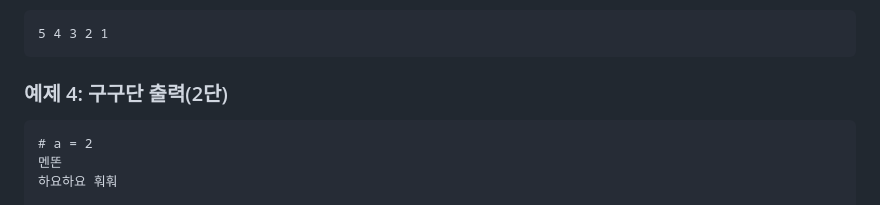
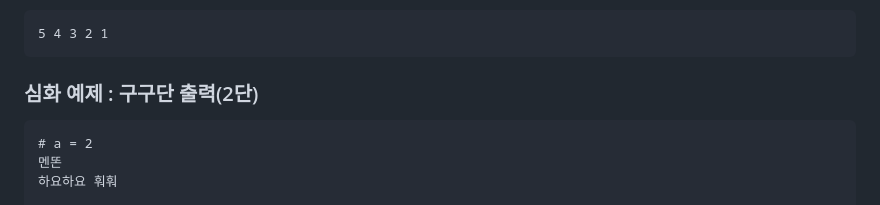
Before and after one commit to Wakaba-Tiera/menton, a Markdown page: README.md, the part around the change. Drawn GitHub-style.

````diff
--- a/README.md
+++ b/README.md
@@ -555,7 +555,7 @@ https://wakaba-tiera.github.io/menton/web/
 5 4 3 2 1
 ```
 
-### 예제 4: 구구단 출력(2단)
+### 심화 예제 : 구구단 출력(2단)
 
 ```text
 # a = 2
````
